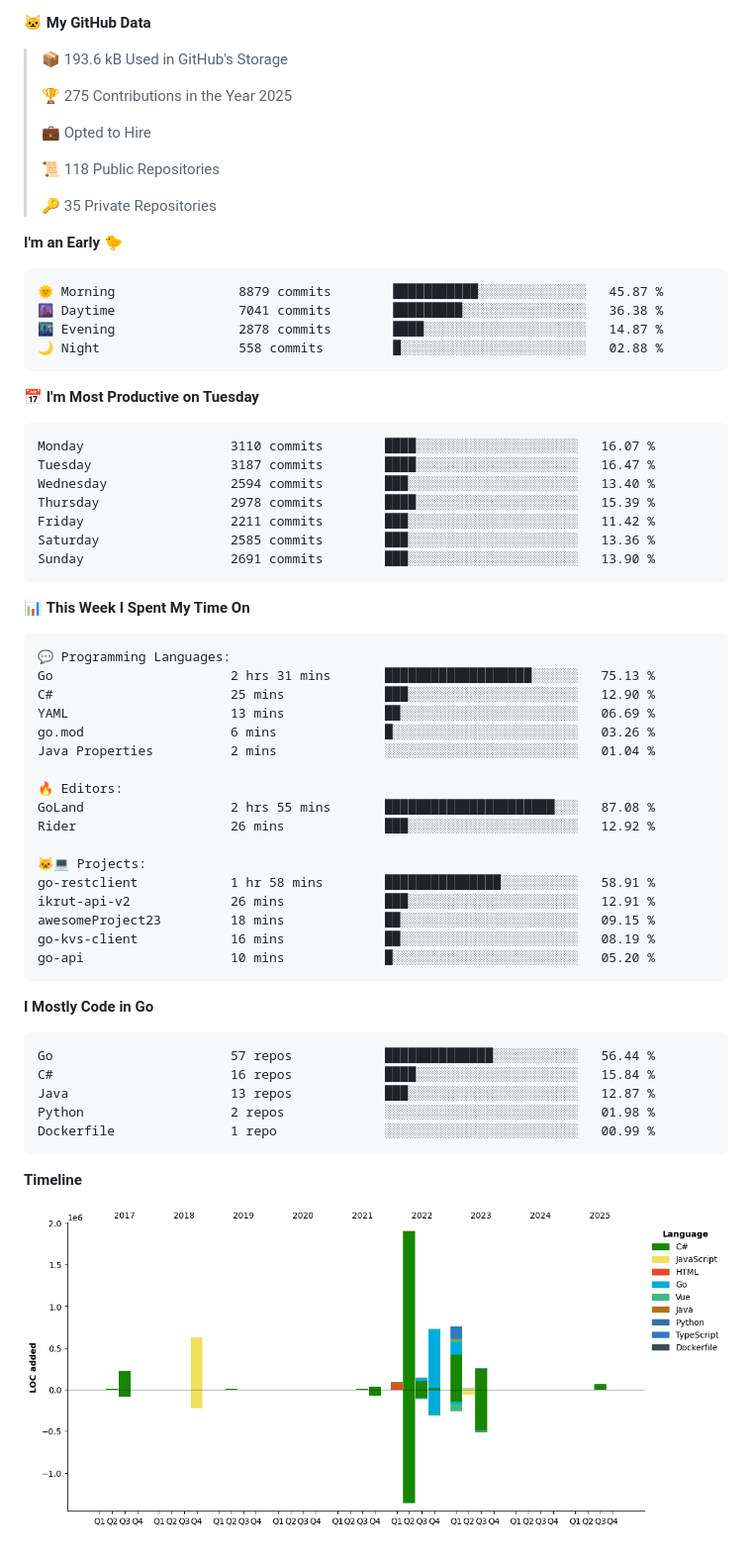
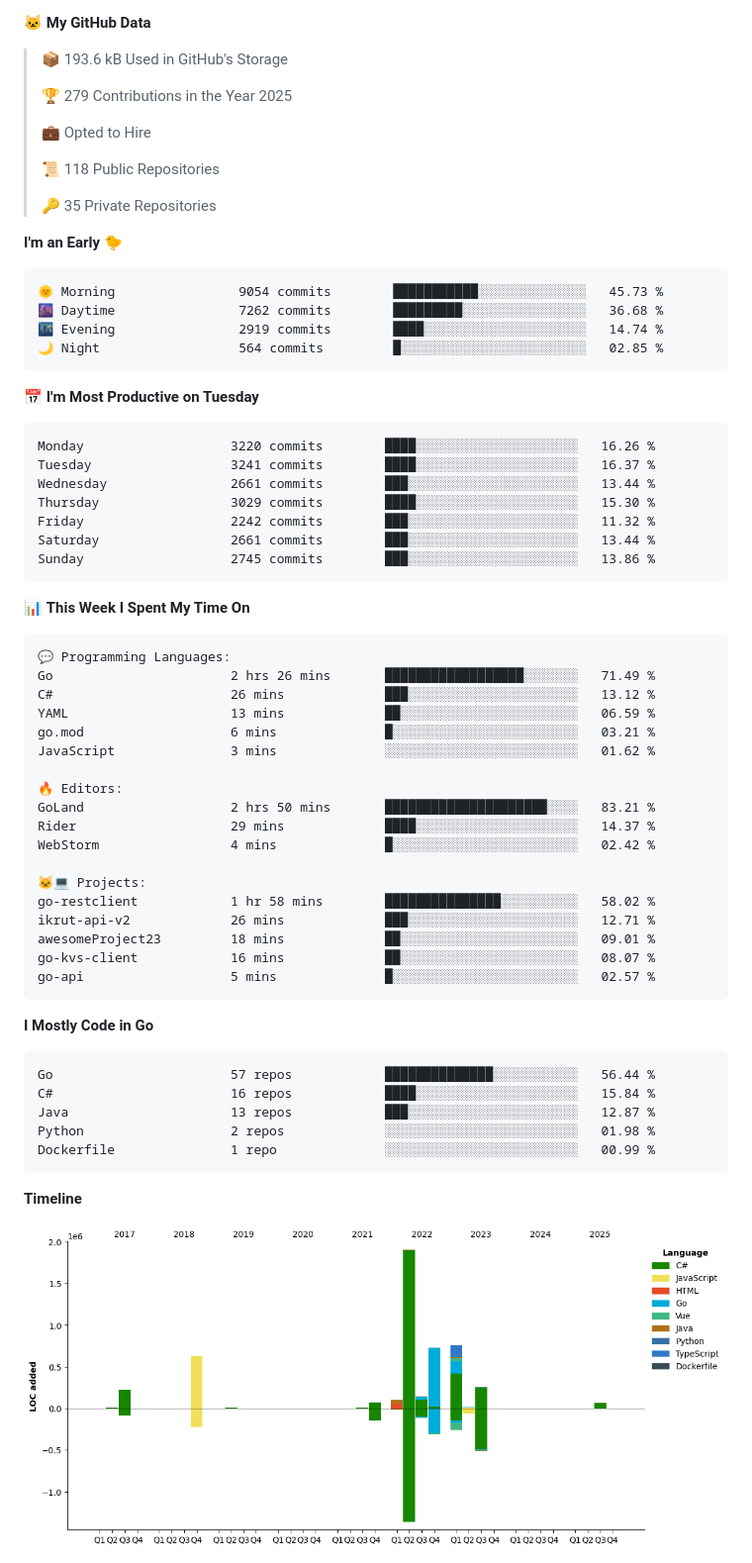
Before and after one commit to arielsrv/arielsrv, a Markdown page: README.md, the part around one of its changes. Shown at 99% size. GitHub-like rendering; pictures changed too: assets/bar_graph.png.

Commit message:
Updated with Dev Metrics

````diff
--- a/README.md
+++ b/README.md
@@ -17,7 +17,7 @@
 
 > 📦 193.6 kB Used in GitHub's Storage
  >
-> 🏆 275 Contributions in the Year 2025
+> 🏆 279 Contributions in the Year 2025
  >
 > 💼 Opted to Hire
  >
@@ -28,21 +28,21 @@
 **I'm an Early 🐤**
 
 ```text
-🌞 Morning                8879 commits        ███████████░░░░░░░░░░░░░░   45.87 %
-🌆 Daytime                7041 commits        █████████░░░░░░░░░░░░░░░░   36.38 %
-🌃 Evening                2878 commits        ████░░░░░░░░░░░░░░░░░░░░░   14.87 %
-🌙 Night                  558 commits         █░░░░░░░░░░░░░░░░░░░░░░░░   02.88 %
+🌞 Morning                9054 commits        ███████████░░░░░░░░░░░░░░   45.73 %
+🌆 Daytime                7262 commits        █████████░░░░░░░░░░░░░░░░   36.68 %
+🌃 Evening                2919 commits        ████░░░░░░░░░░░░░░░░░░░░░   14.74 %
+🌙 Night                  564 commits         █░░░░░░░░░░░░░░░░░░░░░░░░   02.85 %
 ```
 📅 **I'm Most Productive on Tuesday**
 
 ```text
-Monday                   3110 commits        ████░░░░░░░░░░░░░░░░░░░░░   16.07 %
-Tuesday                  3187 commits        ████░░░░░░░░░░░░░░░░░░░░░   16.47 %
-Wednesday                2594 commits        ███░░░░░░░░░░░░░░░░░░░░░░   13.40 %
-Thursday                 2978 commits        ████░░░░░░░░░░░░░░░░░░░░░   15.39 %
-Friday                   2211 commits        ███░░░░░░░░░░░░░░░░░░░░░░   11.42 %
-Saturday                 2585 commits        ███░░░░░░░░░░░░░░░░░░░░░░   13.36 %
-Sunday                   2691 commits        ███░░░░░░░░░░░░░░░░░░░░░░   13.90 %
+Monday                   3220 commits        ████░░░░░░░░░░░░░░░░░░░░░   16.26 %
+Tuesday                  3241 commits        ████░░░░░░░░░░░░░░░░░░░░░   16.37 %
+Wednesday                2661 commits        ███░░░░░░░░░░░░░░░░░░░░░░   13.44 %
+Thursday                 3029 commits        ████░░░░░░░░░░░░░░░░░░░░░   15.30 %
+Friday                   2242 commits        ███░░░░░░░░░░░░░░░░░░░░░░   11.32 %
+Saturday                 2661 commits        ███░░░░░░░░░░░░░░░░░░░░░░   13.44 %
+Sunday                   2745 commits        ███░░░░░░░░░░░░░░░░░░░░░░   13.86 %
 ```
 
 
@@ -50,22 +50,23 @@ Sunday                   2691 commits        ███░░░░░░░░
 
 ```text
 💬 Programming Languages:
-Go                       2 hrs 31 mins       ███████████████████░░░░░░   75.13 %
-C#                       25 mins             ███░░░░░░░░░░░░░░░░░░░░░░   12.90 %
-YAML                     13 mins             ██░░░░░░░░░░░░░░░░░░░░░░░   06.69 %
-go.mod                   6 mins              █░░░░░░░░░░░░░░░░░░░░░░░░   03.26 %
-Java Properties          2 mins              ░░░░░░░░░░░░░░░░░░░░░░░░░   01.04 %
+Go                       2 hrs 26 mins       ██████████████████░░░░░░░   71.49 %
+C#                       26 mins             ███░░░░░░░░░░░░░░░░░░░░░░   13.12 %
+YAML                     13 mins             ██░░░░░░░░░░░░░░░░░░░░░░░   06.59 %
+go.mod                   6 mins              █░░░░░░░░░░░░░░░░░░░░░░░░   03.21 %
+JavaScript               3 mins              ░░░░░░░░░░░░░░░░░░░░░░░░░   01.62 %
 
 🔥 Editors:
-GoLand                   2 hrs 55 mins       ██████████████████████░░░   87.08 %
-Rider                    26 mins             ███░░░░░░░░░░░░░░░░░░░░░░   12.92 %
+GoLand                   2 hrs 50 mins       █████████████████████░░░░   83.21 %
+Rider                    29 mins             ████░░░░░░░░░░░░░░░░░░░░░   14.37 %
+WebStorm                 4 mins              █░░░░░░░░░░░░░░░░░░░░░░░░   02.42 %
 
 🐱‍💻 Projects:
-go-restclient            1 hr 58 mins        ███████████████░░░░░░░░░░   58.91 %
-ikrut-api-v2             26 mins             ███░░░░░░░░░░░░░░░░░░░░░░   12.91 %
-awesomeProject23         18 mins             ██░░░░░░░░░░░░░░░░░░░░░░░   09.15 %
-go-kvs-client            16 mins             ██░░░░░░░░░░░░░░░░░░░░░░░   08.19 %
-go-api                   10 mins             █░░░░░░░░░░░░░░░░░░░░░░░░   05.20 %
+go-restclient            1 hr 58 mins        ███████████████░░░░░░░░░░   58.02 %
+ikrut-api-v2             26 mins             ███░░░░░░░░░░░░░░░░░░░░░░   12.71 %
+awesomeProject23         18 mins             ██░░░░░░░░░░░░░░░░░░░░░░░   09.01 %
+go-kvs-client            16 mins             ██░░░░░░░░░░░░░░░░░░░░░░░   08.07 %
+go-api                   5 mins              █░░░░░░░░░░░░░░░░░░░░░░░░   02.57 %
 ```
 
 **I Mostly Code in Go**
````
Also changed, not shown: other parts of README.md (+2 -2 lines).
